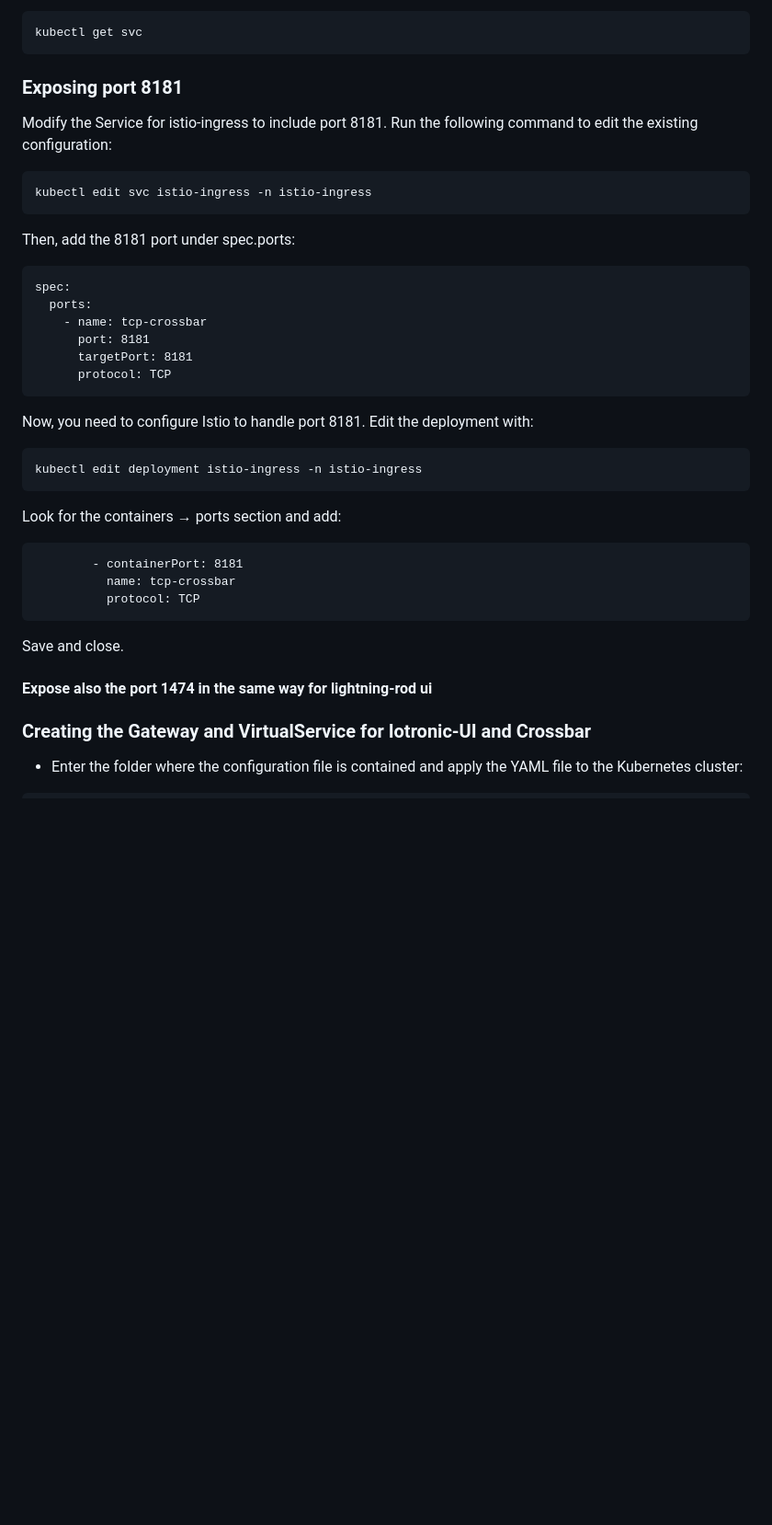
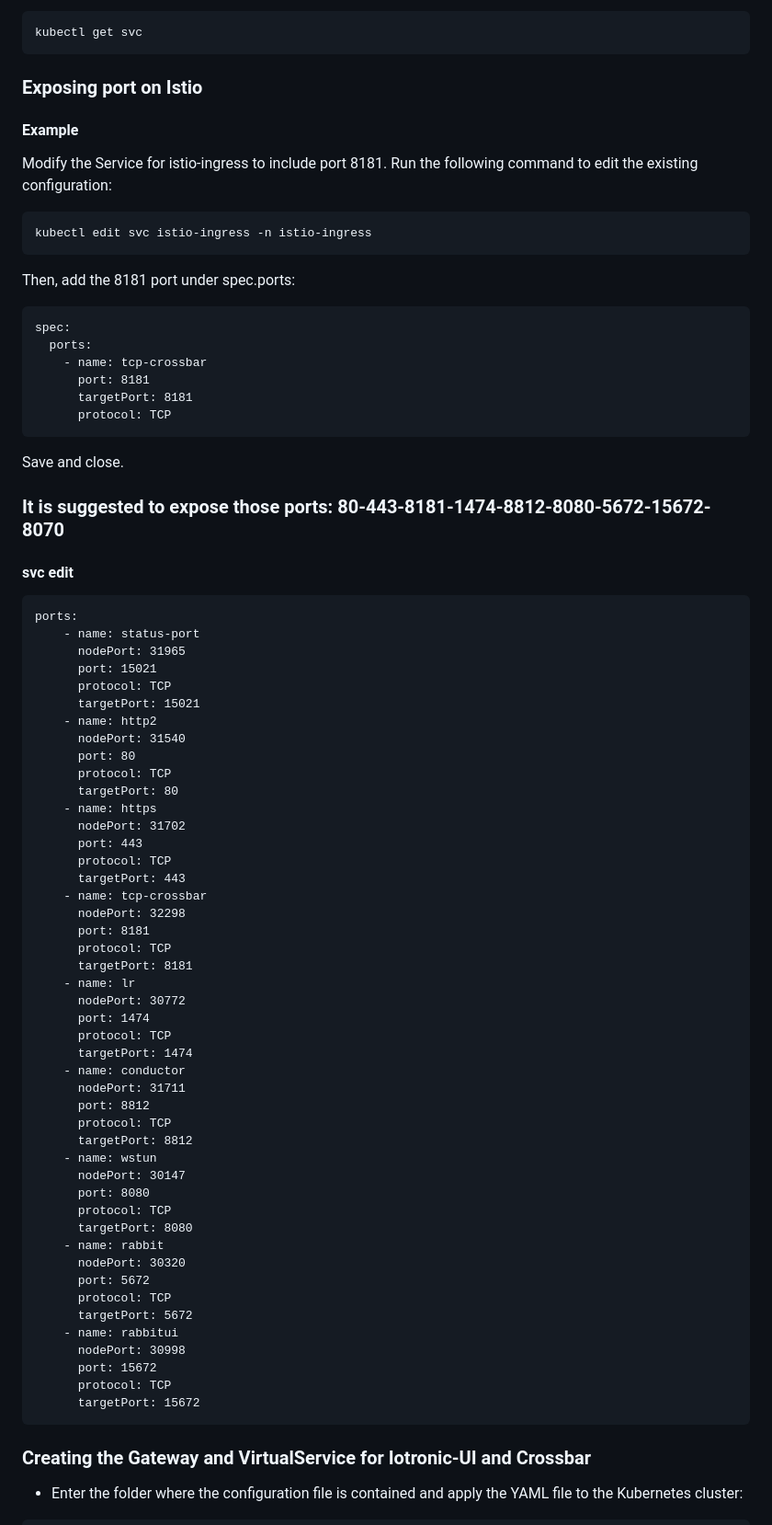
Before and after one commit to MDSLab/Stack4Things_k3s_deployment, a Markdown page: README.md, the part around the change. Shown at 92% size. Rendered like a GitHub page; blank space fills up the shorter version.

Commit message:
added other ports useful for running a complete cluser

````diff
--- a/README.md
+++ b/README.md
@@ -199,8 +199,8 @@ kubectl get pods
 kubectl get svc
 ```
 
-### Exposing port 8181
-
+### Exposing port on Istio
+#### Example
 Modify the Service for istio-ingress to include port 8181.
 Run the following command to edit the existing configuration:
 
@@ -218,24 +218,58 @@ spec:
       protocol: TCP
 ```
 
-Now, you need to configure Istio to handle port 8181.
-Edit the deployment with:
-
-```
-kubectl edit deployment istio-ingress -n istio-ingress
-```
-Look for the containers → ports section and add:
-
-```
-        - containerPort: 8181
-          name: tcp-crossbar
-          protocol: TCP
-```
-
 Save and close.
 
-#### Expose also the port 1474 in the same way for lightning-rod ui
-
+### It is suggested to expose those ports: 80-443-8181-1474-8812-8080-5672-15672-8070
+#### svc edit
+```
+ports:
+    - name: status-port
+      nodePort: 31965
+      port: 15021
+      protocol: TCP
+      targetPort: 15021
+    - name: http2
+      nodePort: 31540
+      port: 80
+      protocol: TCP
+      targetPort: 80
+    - name: https
+      nodePort: 31702
+      port: 443
+      protocol: TCP
+      targetPort: 443
+    - name: tcp-crossbar
+      nodePort: 32298
+      port: 8181
+      protocol: TCP
+      targetPort: 8181
+    - name: lr
+      nodePort: 30772
+      port: 1474
+      protocol: TCP
+      targetPort: 1474
+    - name: conductor
+      nodePort: 31711
+      port: 8812
+      protocol: TCP
+      targetPort: 8812
+    - name: wstun
+      nodePort: 30147
+      port: 8080
+      protocol: TCP
+      targetPort: 8080
+    - name: rabbit
+      nodePort: 30320
+      port: 5672
+      protocol: TCP
+      targetPort: 5672
+    - name: rabbitui
+      nodePort: 30998
+      port: 15672
+      protocol: TCP
+      targetPort: 15672
+```
 
 ### Creating the Gateway and VirtualService for Iotronic-UI and Crossbar
 
````
